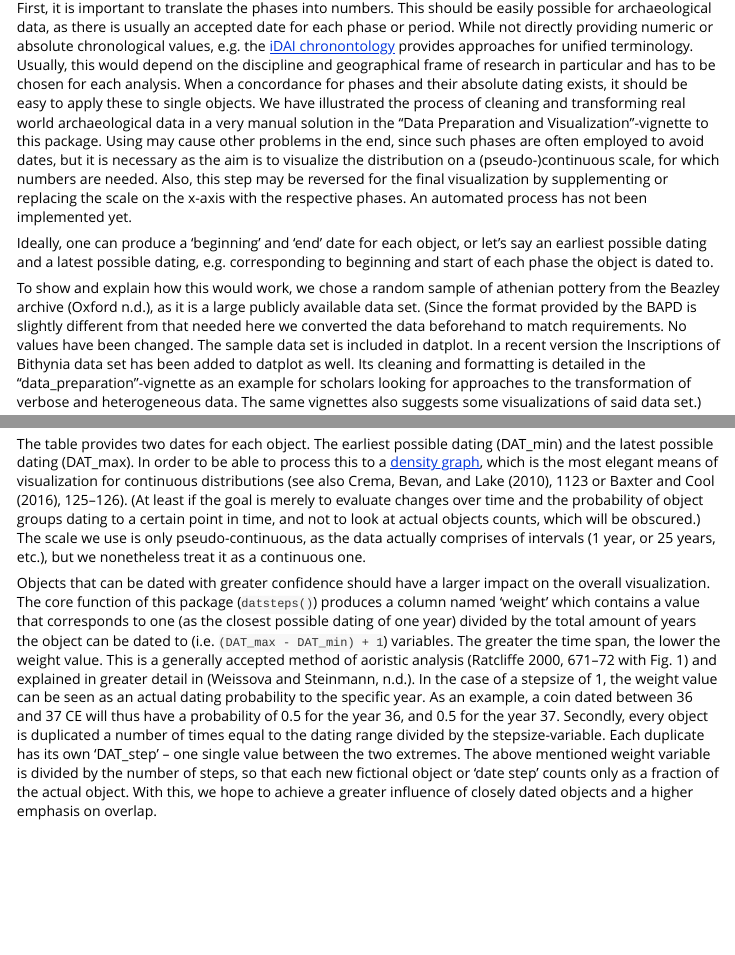
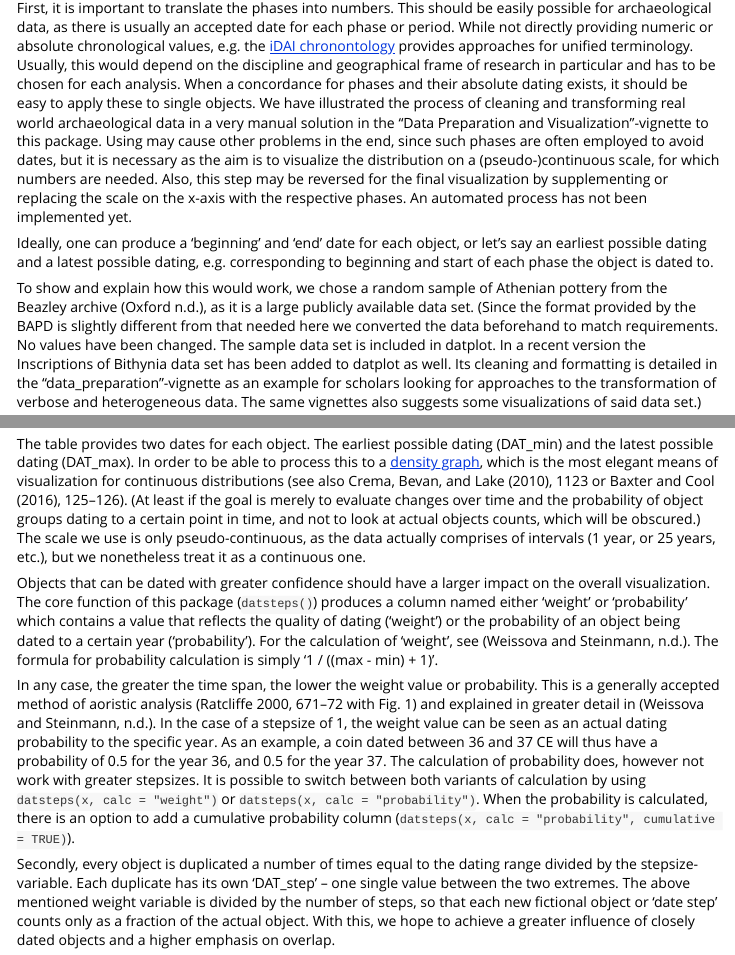
Before and after one commit to lsteinmann/datplot, an R Markdown document (vignettes/how-to.Rmd): the page in a window 1100 px wide, from 480 px down, and a second part further down, joined at a grey line. Rendered offline with R 4.5, knitr and Pandoc, with nearby package versions; code that draws random numbers runs with fixed seeds of ours.

Commit message:
Update how-to.Rmd

````diff
--- a/vignettes/how-to.Rmd
+++ b/vignettes/how-to.Rmd
@@ -39,7 +39,7 @@ First, it is important to translate the phases into numbers. This should be easi
 
 Ideally, one can produce a 'beginning' and 'end' date for each object, or let's say an earliest possible dating and a latest possible dating, e.g. corresponding to beginning and start of each phase the object is dated to.
 
-To show and explain how this would work, we chose a random sample of athenian pottery from the Beazley archive [@BAPD], as it is a large publicly available data set. (Since the format provided by the BAPD is slightly different from that needed here we converted the data beforehand to match requirements. No values have been changed. The sample data set is included in datplot. In a recent version the Inscriptions of Bithynia data set has been added to datplot as well. Its cleaning and formatting is detailed in the "data_preparation"-vignette as an example for scholars looking for approaches to the transformation of verbose and heterogeneous data. The same vignettes also suggests some visualizations of said data set.)
+To show and explain how this would work, we chose a random sample of Athenian pottery from the Beazley archive [@BAPD], as it is a large publicly available data set. (Since the format provided by the BAPD is slightly different from that needed here we converted the data beforehand to match requirements. No values have been changed. The sample data set is included in datplot. In a recent version the Inscriptions of Bithynia data set has been added to datplot as well. Its cleaning and formatting is detailed in the "data_preparation"-vignette as an example for scholars looking for approaches to the transformation of verbose and heterogeneous data. The same vignettes also suggests some visualizations of said data set.)
 
 ```{r prep}
 library(datplot)
@@ -53,7 +53,10 @@ knitr::kable(Beazley[sample(1:nrow(Beazley), 10, replace = FALSE), ])
 
 The table provides two dates for each object. The earliest possible dating (DAT_min) and the latest possible dating (DAT_max). In order to be able to process this to a [density graph](https://en.wikipedia.org/wiki/Kernel_density_estimation), which is the most elegant means of visualization for continuous distributions (see also @crema_probabilisticframeworkassessing_2010, 1123 or @baxter_ReinventingwheelModelling_2016, 125--126). (At least if the goal is merely to evaluate changes over time and the probability of object groups dating to a certain point in time, and not to look at actual objects counts, which will be obscured.) The scale we use is only pseudo-continuous, as the data actually comprises of intervals (1 year, or 25 years, etc.), but we nonetheless treat it as a continuous one.
 
-Objects that can be dated with greater confidence should have a larger impact on the overall visualization. The core function of this package (`datsteps()`) produces a column named 'weight' which contains a value that corresponds to one (as the closest possible dating of one year) divided by the total amount of years the object can be dated to (i.e. `(DAT_max - DAT_min) + 1`) variables. The greater the time span, the lower the weight value. This is a generally accepted method of aoristic analysis [@ratcliffe_Aoristicanalysisspatial_2000, 671--672 with Fig. 1] and explained in greater detail in [@datplotarticle]. In the case of a stepsize of 1, the weight value can be seen as an actual dating probability to the specific year. As an example, a coin dated between 36 and 37 CE will thus have a probability of 0.5 for the year 36, and 0.5 for the year 37.
+Objects that can be dated with greater confidence should have a larger impact on the overall visualization. The core function of this package (`datsteps()`) produces a column named either 'weight' or 'probability' which contains a value that reflects the quality of dating ('weight') or the probability of an object being dated to a certain year ('probability'). For the calculation of 'weight', see [@datplotarticle]. The formula for probability calculation is simply '1 / ((max - min) + 1)'.
+
+In any case, the greater the time span, the lower the weight value or probability. This is a generally accepted method of aoristic analysis [@ratcliffe_Aoristicanalysisspatial_2000, 671--672 with Fig. 1] and explained in greater detail in [@datplotarticle]. In the case of a stepsize of 1, the weight value can be seen as an actual dating probability to the specific year. As an example, a coin dated between 36 and 37 CE will thus have a probability of 0.5 for the year 36, and 0.5 for the year 37. The calculation of probability does, however not work with greater stepsizes. It is possible to switch between both variants of calculation by using `datsteps(x, calc = "weight")` or `datsteps(x, calc = "probability")`. When the probability is calculated, there is an option to add a cumulative probability column (`datsteps(x, calc = "probability", cumulative = TRUE)`).
+
 Secondly, every object is duplicated a number of times equal to the dating range divided by the stepsize-variable. Each duplicate has its own 'DAT_step' -- one single value between the two extremes. The above mentioned weight variable is divided by the number of steps, so that each new fictional object or 'date step' counts only as a fraction of the actual object. With this, we hope to achieve a greater influence of closely dated objects and a higher emphasis on overlap.
 
 This method will not be useful for dating specific contexts, since any concept of _terminus post/ante quem_ is lost here, which is important on a smaller scale. It may however be applicable for contexts that are disturbed, as a noticeable overlap of objects could give an indication for the original _tpq_-date. The method is suitable also for the visualization of changes in _trends_ over time, e.g. the popularity of pottery types, or overall peaks in occupation from survey data [@orton_CatchUnitResearch_2017, 5].
````
